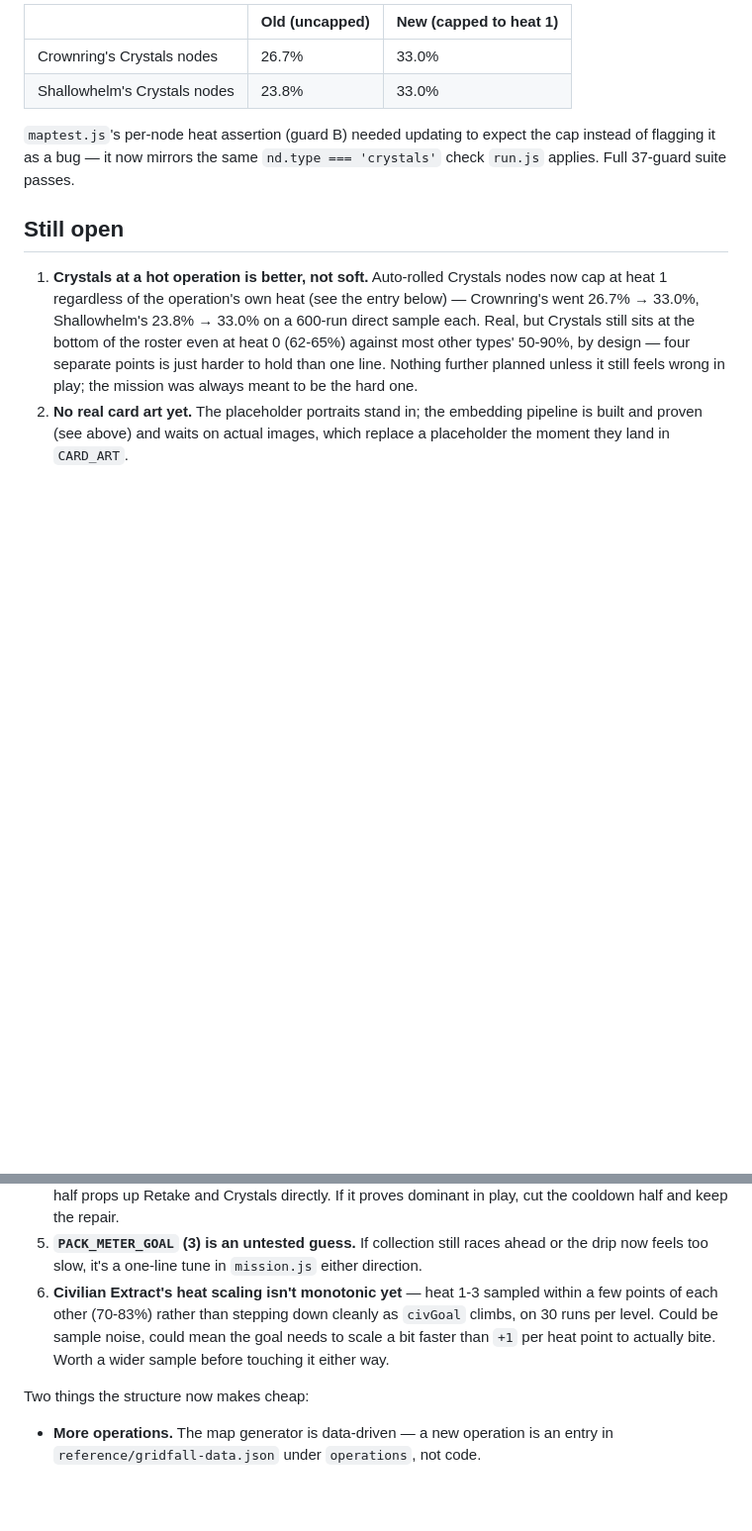
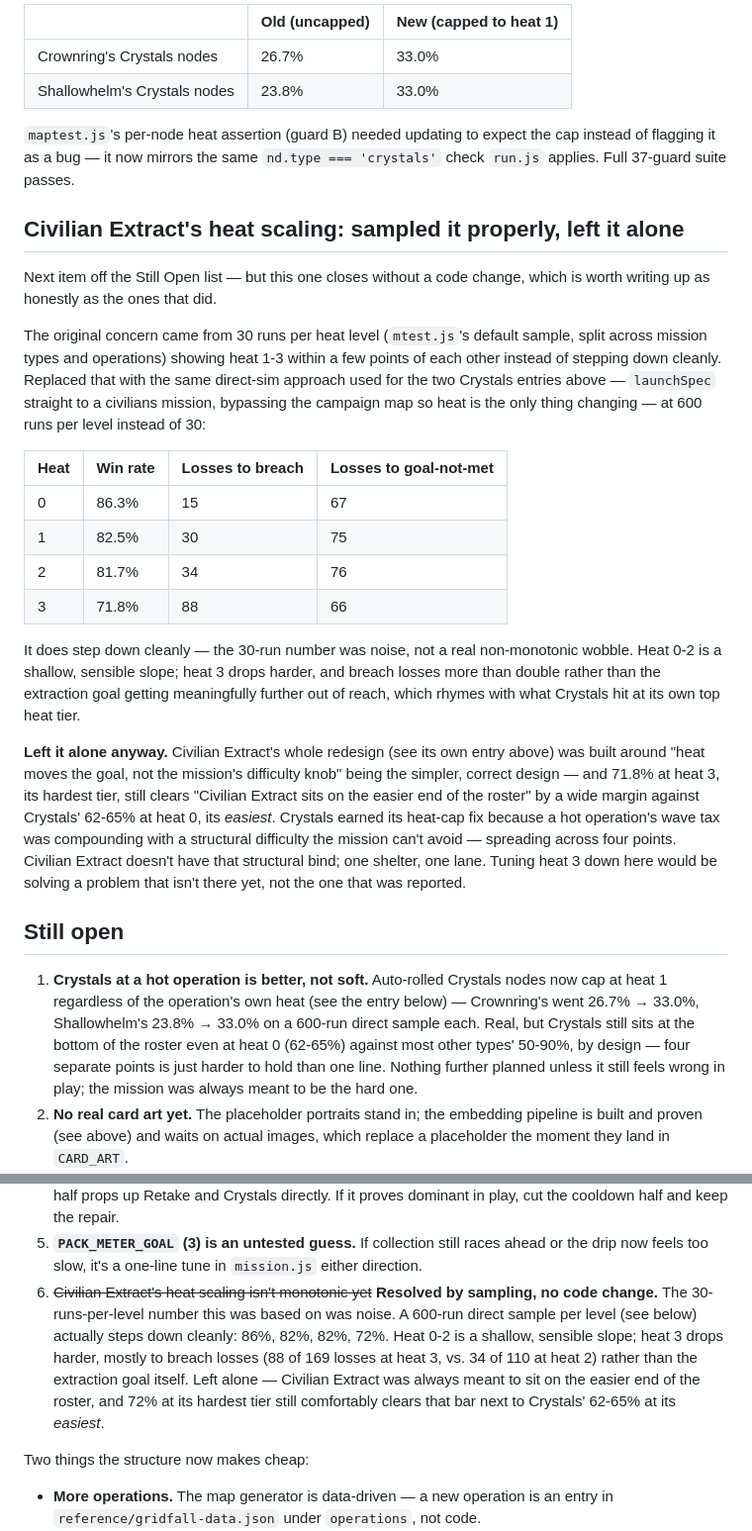
Before and after one commit to DeeWolfe/Gridfall, a Markdown page: docs/NOTES.md, 2 parts joined by grey strips. Shown at 99% size. GitHub-like rendering; blank space fills up the shorter version.

Commit message:
Re-sample Civilian Extract's heat scaling, no code change needed
The Still Open item claiming non-monotonic scaling came from a 30-run
sample. A 600-run direct sim per heat level shows a clean step down
instead (86%, 82%, 82%, 72%) — the original number was noise.

Left the mission as-is: it doesn't share Crystals' structural bind
(spreading across four points), and 71.8% at its hardest heat tier
still comfortably clears "sits on the easier end of the roster" next
to Crystals' 62-65% at its easiest.

Co-Authored-By: Claude Fable 5 <noreply@anthropic.com>
Claude-Session: https://claude.ai/code/session_019VhtMxC8NXYNibzhUSqLMC

```diff
--- a/docs/NOTES.md
+++ b/docs/NOTES.md
@@ -2112,6 +2112,43 @@ expect the cap instead of flagging it as a bug — it now mirrors the same
 `nd.type === 'crystals'` check `run.js` applies. Full 37-guard suite
 passes.
 
+## Civilian Extract's heat scaling: sampled it properly, left it alone
+
+Next item off the Still Open list — but this one closes without a code
+change, which is worth writing up as honestly as the ones that did.
+
+The original concern came from 30 runs per heat level (`mtest.js`'s
+default sample, split across mission types and operations) showing heat
+1-3 within a few points of each other instead of stepping down cleanly.
+Replaced that with the same direct-sim approach used for the two Crystals
+entries above — `launchSpec` straight to a civilians mission, bypassing
+the campaign map so heat is the only thing changing — at 600 runs per
+level instead of 30:
+
+| Heat | Win rate | Losses to breach | Losses to goal-not-met |
+|---|---|---|---|
+| 0 | 86.3% | 15 | 67 |
+| 1 | 82.5% | 30 | 75 |
+| 2 | 81.7% | 34 | 76 |
+| 3 | 71.8% | 88 | 66 |
+
+It does step down cleanly — the 30-run number was noise, not a real
+non-monotonic wobble. Heat 0-2 is a shallow, sensible slope; heat 3 drops
+harder, and breach losses more than double rather than the extraction
+goal getting meaningfully further out of reach, which rhymes with what
+Crystals hit at its own top heat tier.
+
+**Left it alone anyway.** Civilian Extract's whole redesign (see its own
+entry above) was built around "heat moves the goal, not the mission's
+difficulty knob" being the simpler, correct design — and 71.8% at heat 3,
+its hardest tier, still clears "Civilian Extract sits on the easier end
+of the roster" by a wide margin against Crystals' 62-65% at heat 0, its
+*easiest*. Crystals earned its heat-cap fix because a hot operation's
+wave tax was compounding with a structural difficulty the mission can't
+avoid — spreading across four points. Civilian Extract doesn't have that
+structural bind; one shelter, one lane. Tuning heat 3 down here would be
+solving a problem that isn't there yet, not the one that was reported.
+
 ## Still open
 
 1. **Crystals at a hot operation is better, not soft.** Auto-rolled Crystals
@@ -2133,11 +2170,15 @@ passes.
 5. **`PACK_METER_GOAL` (3) is an untested guess.** If collection still races
    ahead or the drip now feels too slow, it's a one-line tune in
    `mission.js` either direction.
-6. **Civilian Extract's heat scaling isn't monotonic yet** — heat 1-3 sampled
-   within a few points of each other (70-83%) rather than stepping down
-   cleanly as `civGoal` climbs, on 30 runs per level. Could be sample noise,
-   could mean the goal needs to scale a bit faster than `+1` per heat point
-   to actually bite. Worth a wider sample before touching it either way.
+6. ~~Civilian Extract's heat scaling isn't monotonic yet~~ **Resolved by
+   sampling, no code change.** The 30-runs-per-level number this was based
+   on was noise. A 600-run direct sample per level (see below) actually
+   steps down cleanly: 86%, 82%, 82%, 72%. Heat 0-2 is a shallow, sensible
+   slope; heat 3 drops harder, mostly to breach losses (88 of 169 losses at
+   heat 3, vs. 34 of 110 at heat 2) rather than the extraction goal itself.
+   Left alone — Civilian Extract was always meant to sit on the easier end
+   of the roster, and 72% at its hardest tier still comfortably clears that
+   bar next to Crystals' 62-65% at its *easiest*.
 
 Two things the structure now makes cheap:
 
```
